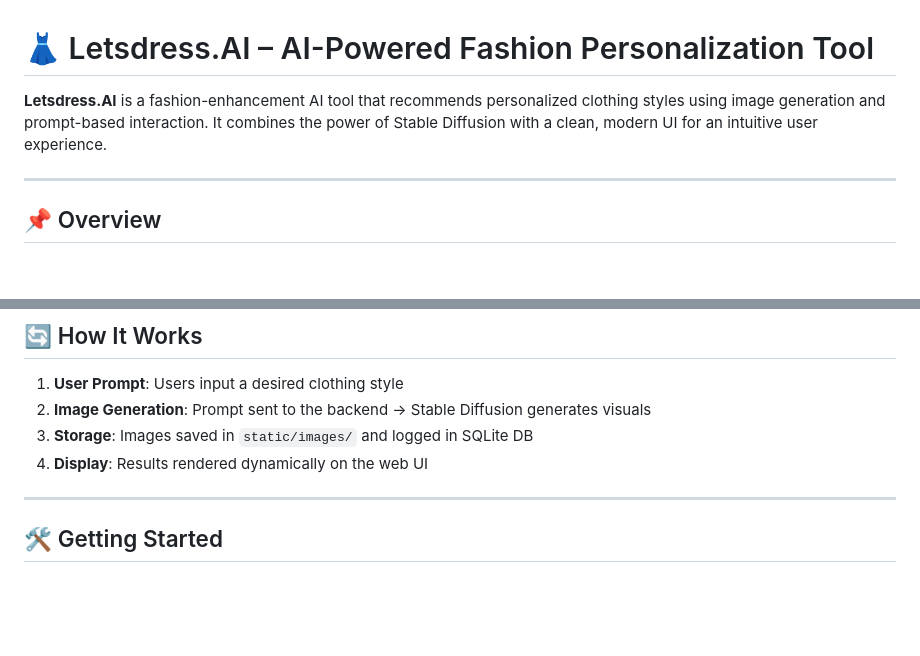
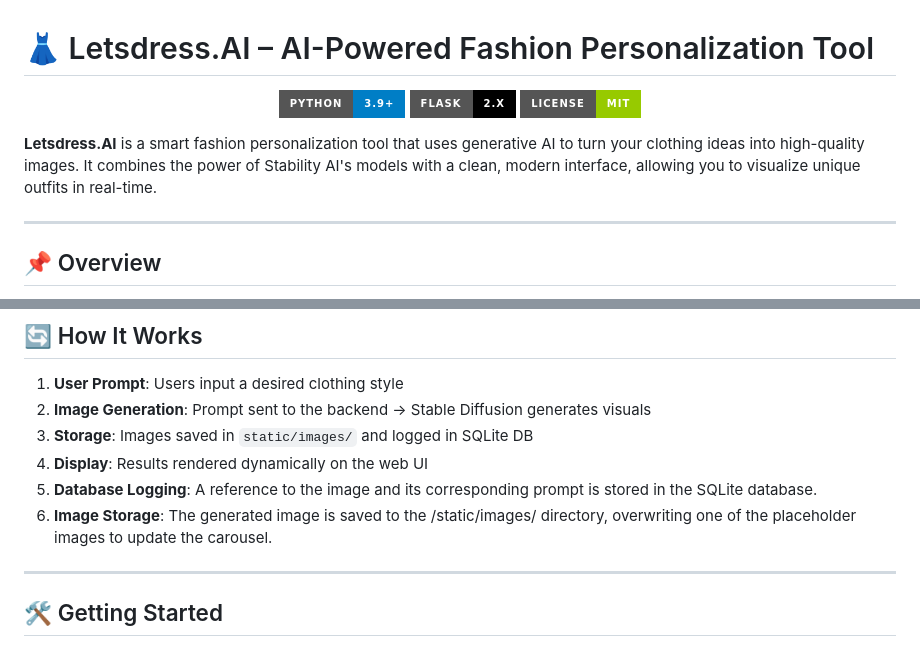
Before and after one commit to agrawal-2005/Letsdress.AI, a Markdown page: README.md, 2 parts joined by grey strips. Rendered like a GitHub page; badges without logos; blank space fills up the shorter version.

Commit message:
final update README.md file

```diff
--- a/README.md
+++ b/README.md
@@ -1,6 +1,12 @@
 # 👗 Letsdress.AI – AI-Powered Fashion Personalization Tool
 
-**Letsdress.AI** is a fashion-enhancement AI tool that recommends personalized clothing styles using image generation and prompt-based interaction. It combines the power of Stable Diffusion with a clean, modern UI for an intuitive user experience.
+<p align="center">
+<img src="https://img.shields.io/badge/Python-3.9%2B-blue?style=for-the-badge&logo=python" alt="Python Version">
+<img src="https://img.shields.io/badge/Flask-2.x-black?style=for-the-badge&logo=flask" alt="Flask Version">
+<img src="https://img.shields.io/badge/License-MIT-green?style=for-the-badge" alt="License">
+</p>
+
+**Letsdress.AI** is a smart fashion personalization tool that uses generative AI to turn your clothing ideas into high-quality images. It combines the power of Stability AI's models with a clean, modern interface, allowing you to visualize unique outfits in real-time.
 
 ---
 
@@ -66,6 +72,8 @@ Letsdress.AI/
 2. **Image Generation**: Prompt sent to the backend → Stable Diffusion generates visuals
 3. **Storage**: Images saved in `static/images/` and logged in SQLite DB
 4. **Display**: Results rendered dynamically on the web UI
+5. **Database Logging**: A reference to the image and its corresponding prompt is stored in the SQLite database.
+6. **Image Storage**: The generated image is saved to the /static/images/ directory, overwriting one of the placeholder images to update the carousel.
 
 ---
 
```
Also changed, not shown: other parts of README.md (+1 -2 lines).
